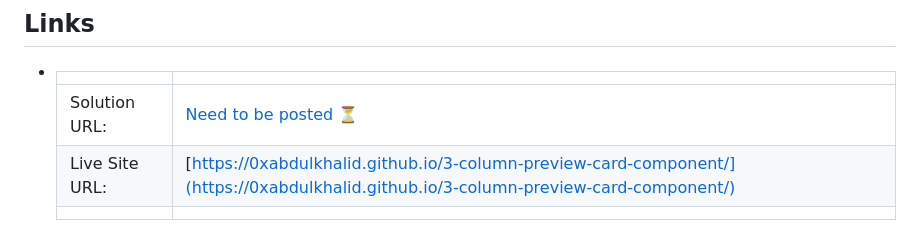
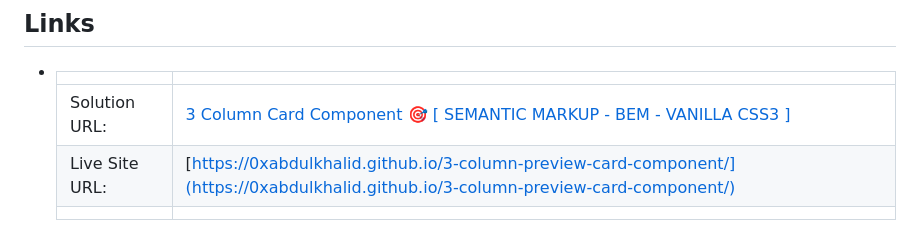
Before and after one commit to 0xabdulkhalid/3-column-preview-card-component, a Markdown page: README.md, the part around the change. GitHub-like rendering.

Commit message:
add: solution link

```diff
--- a/README.md
+++ b/README.md
@@ -51,7 +51,7 @@
 
 - |||
   | :----- | :----- |
-  | Solution URL: | [Need to be posted ⏳](#links) |
+  | Solution URL: | [3 Column Card Component 🎯 [ SEMANTIC MARKUP - BEM - VANILLA CSS3 ]](https://www.frontendmentor.io/solutions/3-column-card-component-semantic-markup-bem-vanilla-css3-2xfRorDMiR) |
   | Live Site URL: | [https://0xabdulkhalid.github.io/3-column-preview-card-component/](https://0xabdulkhalid.github.io/3-column-preview-card-component/) |
   |||
 
```
